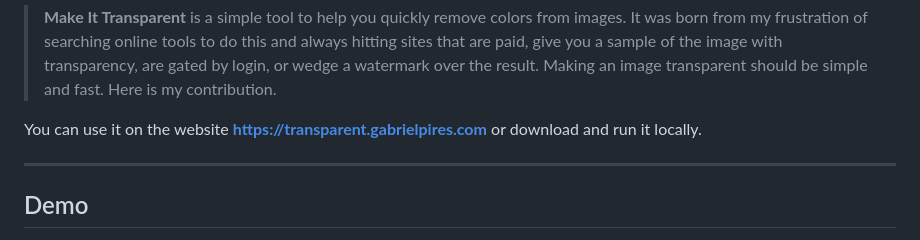
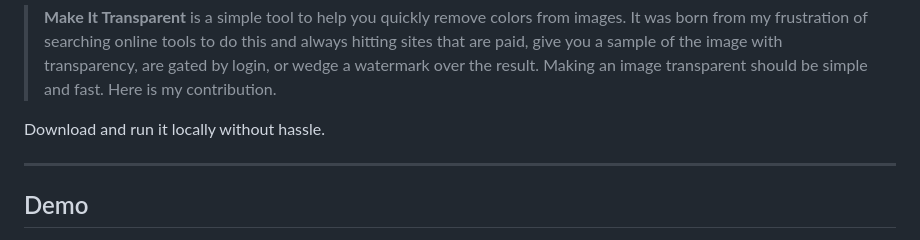
Before and after one commit to gabrielpires/make-it-transparent, a Markdown page: README.md, the part around the change. Drawn GitHub-style.

Commit message:
fix(docs): simple change in readme

```diff
--- a/README.md
+++ b/README.md
@@ -13,8 +13,7 @@
 > result. Making an image transparent should be simple and fast. Here is my
 > contribution.
 
-You can use it on the website **<https://transparent.gabrielpires.com>** or
-download and run it locally.
+Download and run it locally without hassle.
 
 ---
 
```
